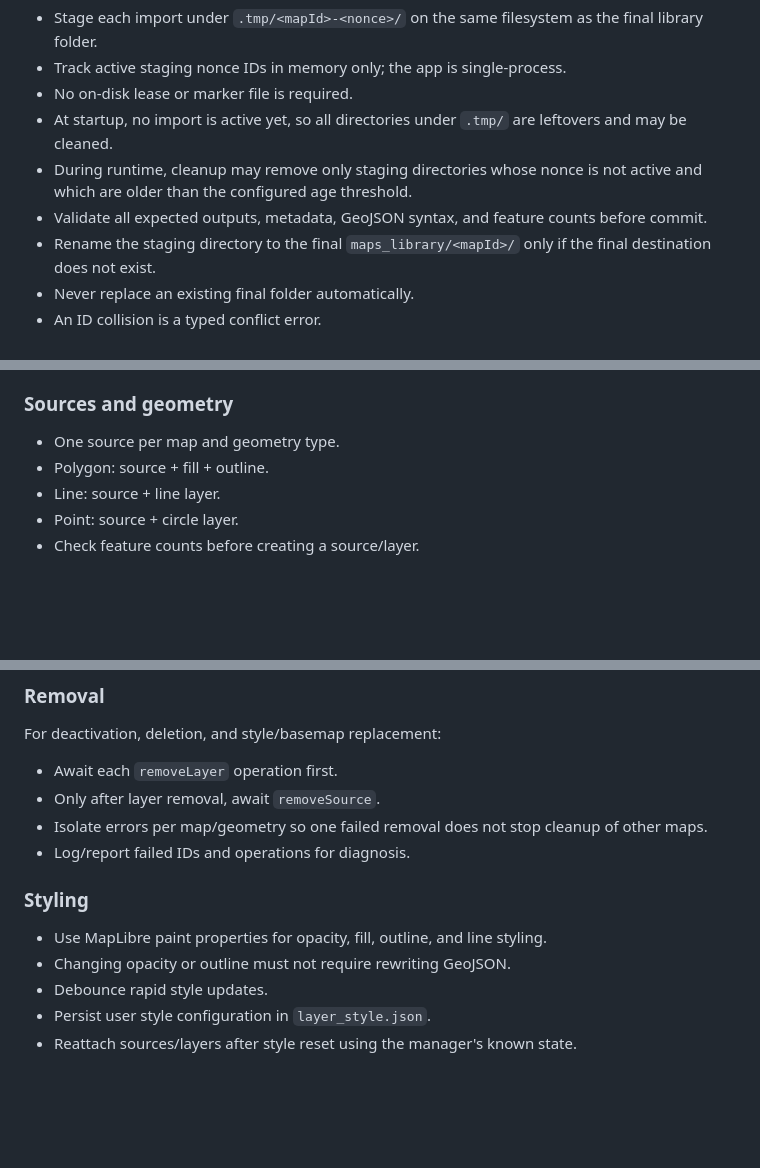
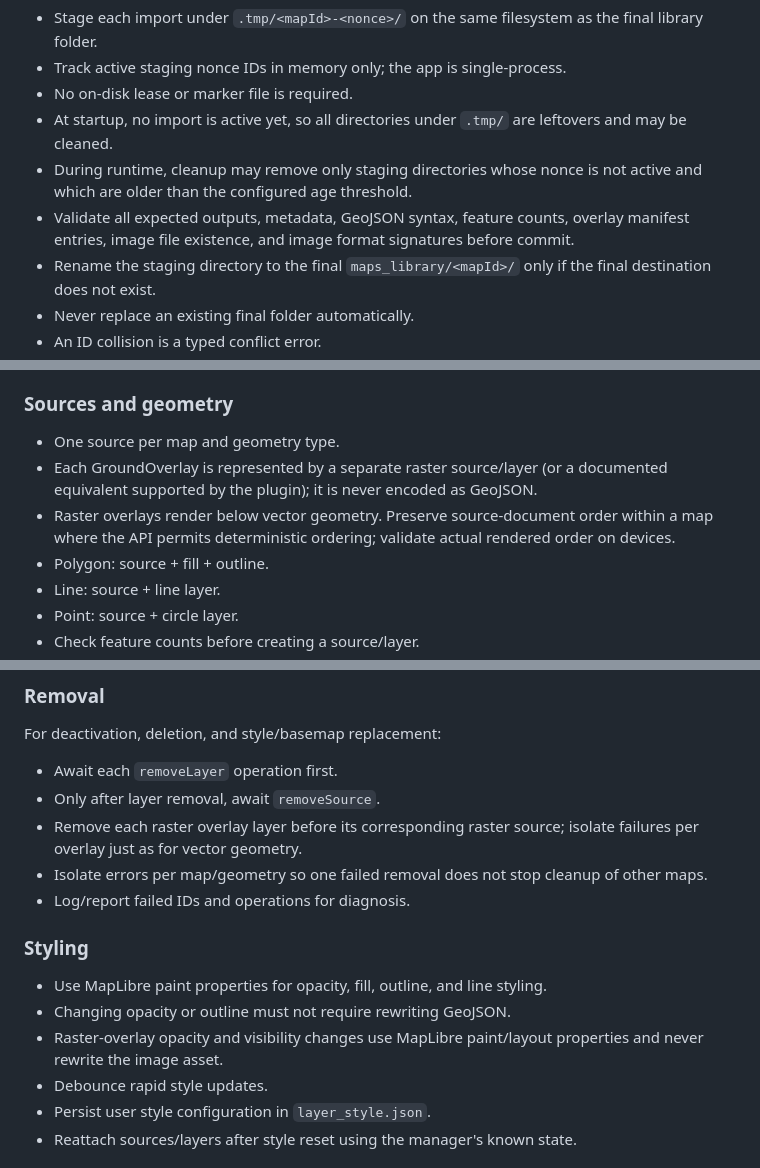
Before and after one commit to kendekallom-afk/mmaps, a Markdown page: docs/MAP_LIBRARY_ARCHITECTURE_SPEC.md, 3 parts joined by grey strips. Rendered like a GitHub page; blank space fills up the shorter version.

```diff
--- a/docs/MAP_LIBRARY_ARCHITECTURE_SPEC.md
+++ b/docs/MAP_LIBRARY_ARCHITECTURE_SPEC.md
@@ -165,7 +191,7 @@ UI must not display only a generic import-failed message when a specific stage i
 - No on-disk lease or marker file is required.
 - At startup, no import is active yet, so all directories under `.tmp/` are leftovers and may be cleaned.
 - During runtime, cleanup may remove only staging directories whose nonce is not active and which are older than the configured age threshold.
-- Validate all expected outputs, metadata, GeoJSON syntax, and feature counts before commit.
+- Validate all expected outputs, metadata, GeoJSON syntax, feature counts, overlay manifest entries, image file existence, and image format signatures before commit.
 - Rename the staging directory to the final `maps_library/<mapId>/` only if the final destination does not exist.
 - Never replace an existing final folder automatically.
 - An ID collision is a typed conflict error.
@@ -218,6 +244,8 @@ Create three stable style slots/anchors (polygon, line, point) once during style
 
 ### Sources and geometry
 - One source per map and geometry type.
+- Each GroundOverlay is represented by a separate raster source/layer (or a documented equivalent supported by the plugin); it is never encoded as GeoJSON.
+- Raster overlays render below vector geometry. Preserve source-document order within a map where the API permits deterministic ordering; validate actual rendered order on devices.
 - Polygon: source + fill + outline.
 - Line: source + line layer.
 - Point: source + circle layer.
@@ -231,12 +259,14 @@ Create three stable style slots/anchors (polygon, line, point) once during style
 For deactivation, deletion, and style/basemap replacement:
 - Await each `removeLayer` operation first.
 - Only after layer removal, await `removeSource`.
+- Remove each raster overlay layer before its corresponding raster source; isolate failures per overlay just as for vector geometry.
 - Isolate errors per map/geometry so one failed removal does not stop cleanup of other maps.
 - Log/report failed IDs and operations for diagnosis.
 
 ### Styling
 - Use MapLibre paint properties for opacity, fill, outline, and line styling.
 - Changing opacity or outline must not require rewriting GeoJSON.
+- Raster-overlay opacity and visibility changes use MapLibre paint/layout properties and never rewrite the image asset.
 - Debounce rapid style updates.
 - Persist user style configuration in `layer_style.json`.
 - Reattach sources/layers after style reset using the manager's known state.
```
Also changed, not shown: other parts of docs/MAP_LIBRARY_ARCHITECTURE_SPEC.md (+36 -9 lines).
